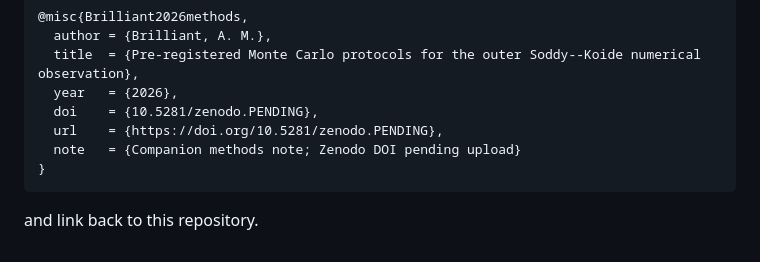
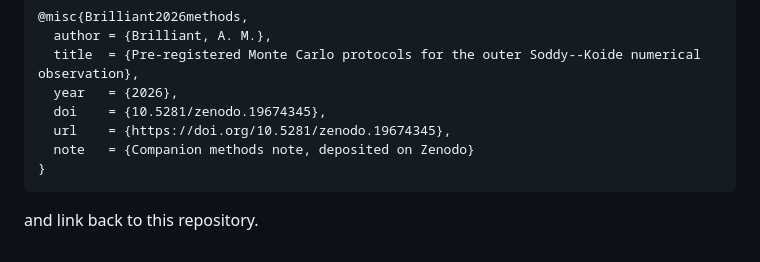
Before and after one commit to AndBrilliant/fermion_mass_mc, a Markdown page: README.md, the part around the change. Rendered like a GitHub page.

Commit message:
Docs: add minted Zenodo DOI 10.5281/zenodo.19674345 to README BibTeX

````diff
--- a/README.md
+++ b/README.md
@@ -186,9 +186,9 @@ If you use this code please cite the paper:
   author = {Brilliant, A. M.},
   title  = {Pre-registered Monte Carlo protocols for the outer Soddy--Koide numerical observation},
   year   = {2026},
-  doi    = {10.5281/zenodo.PENDING},
-  url    = {https://doi.org/10.5281/zenodo.PENDING},
-  note   = {Companion methods note; Zenodo DOI pending upload}
+  doi    = {10.5281/zenodo.19674345},
+  url    = {https://doi.org/10.5281/zenodo.19674345},
+  note   = {Companion methods note, deposited on Zenodo}
 }
 ```
 
````
